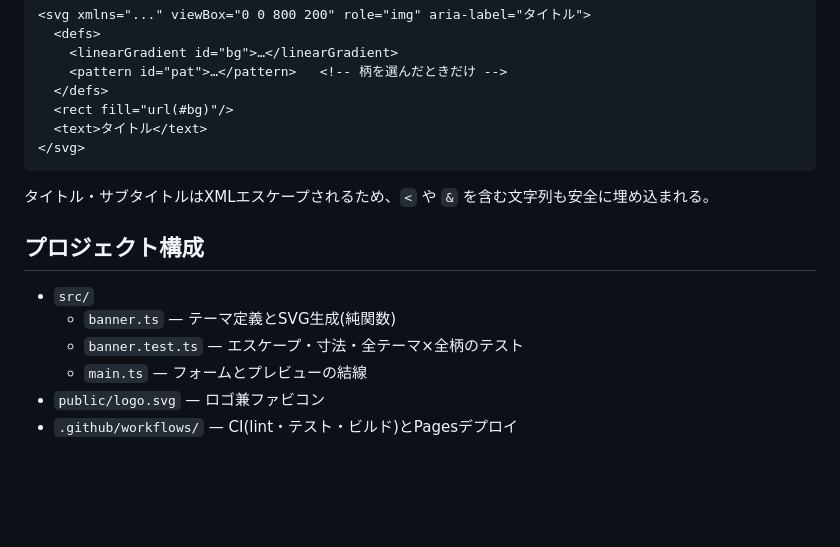
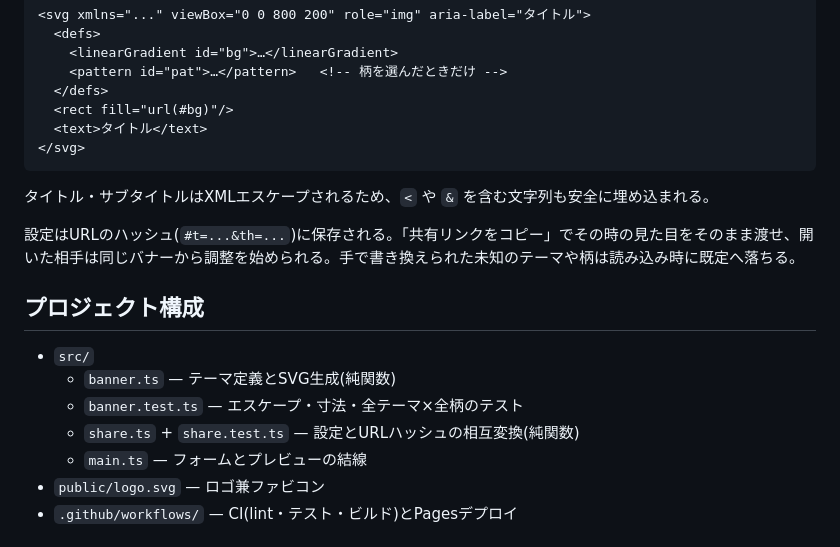
Before and after one commit to miruky/nobori, a Markdown page: README.md, the part around the change. Drawn GitHub-style; blank space fills up the shorter version.

Commit message:
URLによる設定の保存・共有をREADMEに追記

```diff
--- a/README.md
+++ b/README.md
@@ -58,11 +58,14 @@ READMEの先頭に置くバナー画像は、画像編集ツールで作ると
 
 タイトル・サブタイトルはXMLエスケープされるため、`<` や `&` を含む文字列も安全に埋め込まれる。
 
+設定はURLのハッシュ(`#t=...&th=...`)に保存される。「共有リンクをコピー」でその時の見た目をそのまま渡せ、開いた相手は同じバナーから調整を始められる。手で書き換えられた未知のテーマや柄は読み込み時に既定へ落ちる。
+
 ## プロジェクト構成
 
 - `src/`
   - `banner.ts` — テーマ定義とSVG生成(純関数)
   - `banner.test.ts` — エスケープ・寸法・全テーマ×全柄のテスト
+  - `share.ts` + `share.test.ts` — 設定とURLハッシュの相互変換(純関数)
   - `main.ts` — フォームとプレビューの結線
 - `public/logo.svg` — ロゴ兼ファビコン
 - `.github/workflows/` — CI(lint・テスト・ビルド)とPagesデプロイ
```
